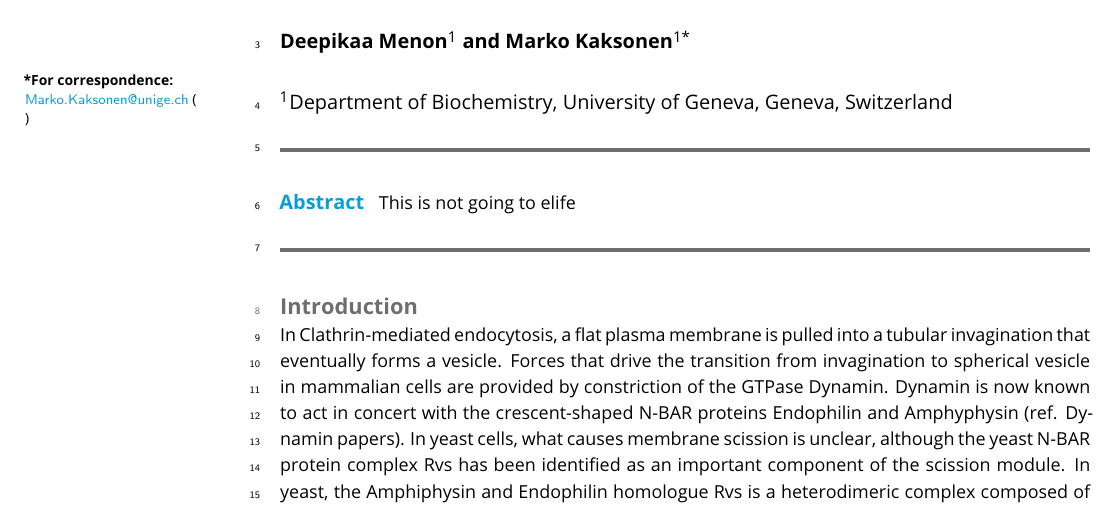
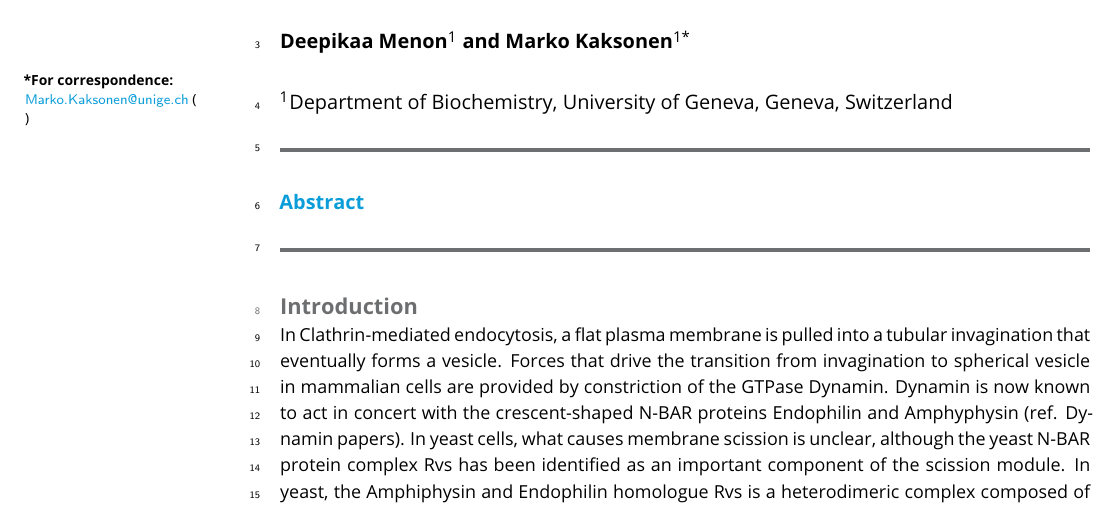
Before and after one commit to deepikaamenon/scission_paper, a LaTeX document (main.tex): part of page 1 of 8, cut so that both start at the same text. Compiled offline with pdfLaTeX.

Commit message:
txs auto checkin

```diff
--- a/main.tex
+++ b/main.tex
@@ -45,7 +45,7 @@
 \maketitle
 
 \begin{abstract}
-This is not going to elife
+
 \end{abstract}
 
 
```
